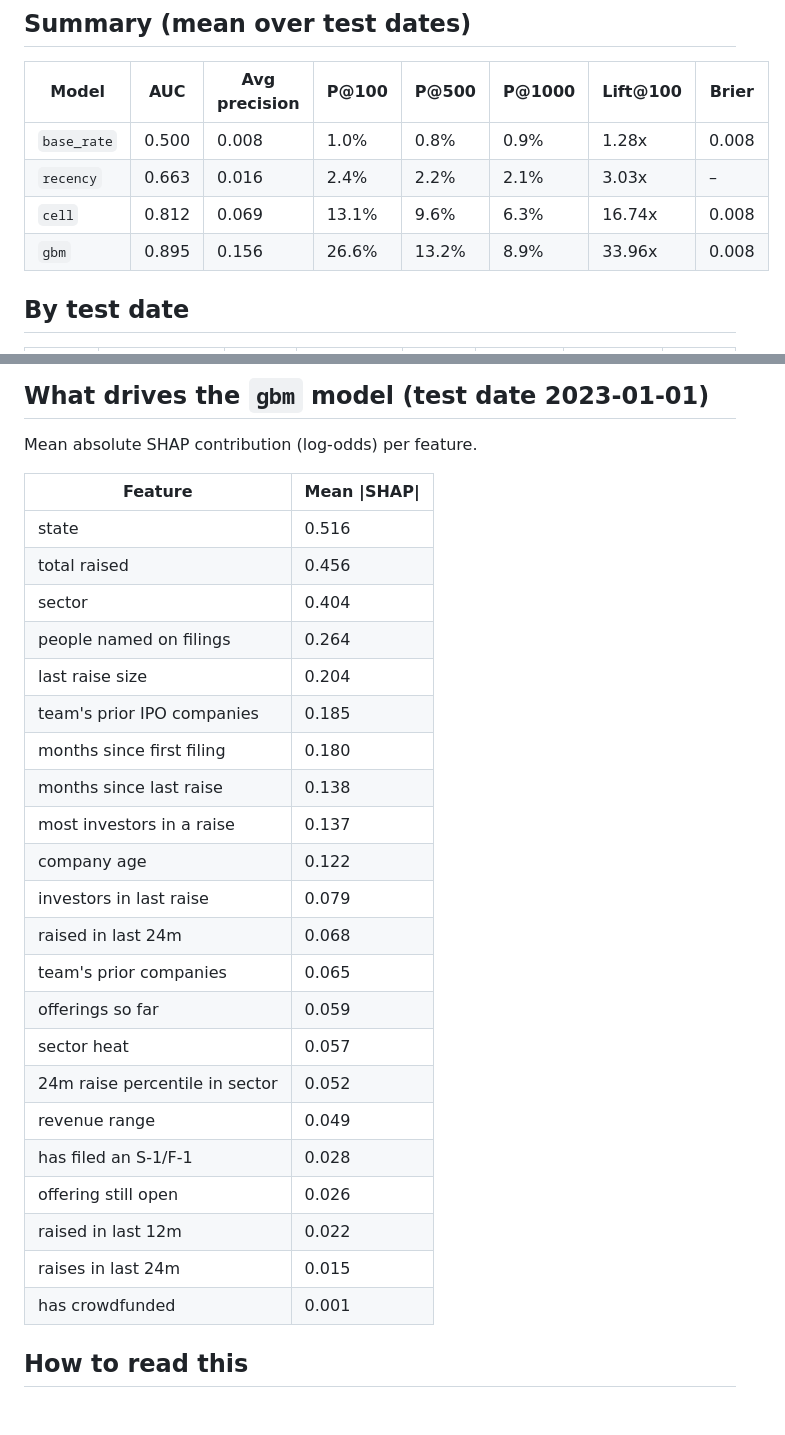
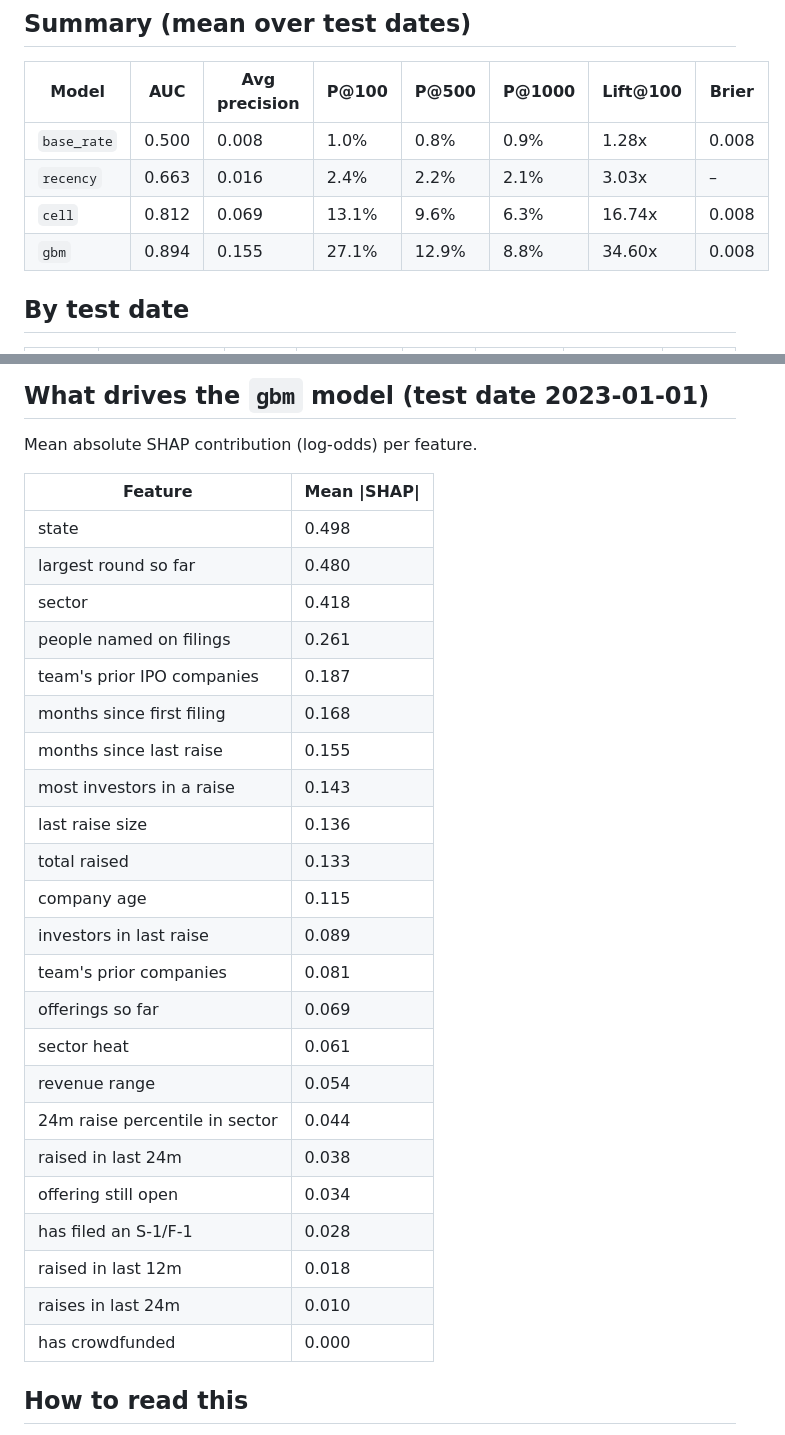
Before and after one commit to nuterian/investup, a Markdown page: docs/backtests/went_public.md, 2 parts joined by grey strips. Rendered like a GitHub page; blank space fills up the shorter version.

```diff
--- a/docs/backtests/went_public.md
+++ b/docs/backtests/went_public.md
@@ -13,7 +13,7 @@ Generated by `investup backtest`. Don't edit by hand.
 | `base_rate` | 0.500 | 0.008 | 1.0% | 0.8% | 0.9% | 1.28x | 0.008 |
 | `recency` | 0.663 | 0.016 | 2.4% | 2.2% | 2.1% | 3.03x | – |
 | `cell` | 0.812 | 0.069 | 13.1% | 9.6% | 6.3% | 16.74x | 0.008 |
-| `gbm` | 0.895 | 0.156 | 26.6% | 13.2% | 8.9% | 33.96x | 0.008 |
+| `gbm` | 0.894 | 0.155 | 27.1% | 12.9% | 8.8% | 34.60x | 0.008 |
 
 ## By test date
 
@@ -58,28 +58,29 @@ Mean absolute SHAP contribution (log-odds) per feature.
 
 | Feature | Mean \|SHAP\| |
 |---|---|
-| state | 0.516 |
-| total raised | 0.456 |
-| sector | 0.404 |
-| people named on filings | 0.264 |
-| last raise size | 0.204 |
-| team's prior IPO companies | 0.185 |
-| months since first filing | 0.180 |
-| months since last raise | 0.138 |
-| most investors in a raise | 0.137 |
-| company age | 0.122 |
-| investors in last raise | 0.079 |
-| raised in last 24m | 0.068 |
-| team's prior companies | 0.065 |
-| offerings so far | 0.059 |
-| sector heat | 0.057 |
-| 24m raise percentile in sector | 0.052 |
-| revenue range | 0.049 |
+| state | 0.498 |
+| largest round so far | 0.480 |
+| sector | 0.418 |
+| people named on filings | 0.261 |
+| team's prior IPO companies | 0.187 |
+| months since first filing | 0.168 |
+| months since last raise | 0.155 |
+| most investors in a raise | 0.143 |
+| last raise size | 0.136 |
+| total raised | 0.133 |
+| company age | 0.115 |
+| investors in last raise | 0.089 |
+| team's prior companies | 0.081 |
+| offerings so far | 0.069 |
+| sector heat | 0.061 |
+| revenue range | 0.054 |
+| 24m raise percentile in sector | 0.044 |
+| raised in last 24m | 0.038 |
+| offering still open | 0.034 |
 | has filed an S-1/F-1 | 0.028 |
-| offering still open | 0.026 |
-| raised in last 12m | 0.022 |
-| raises in last 24m | 0.015 |
-| has crowdfunded | 0.001 |
+| raised in last 12m | 0.018 |
+| raises in last 24m | 0.010 |
+| has crowdfunded | 0.000 |
 
 ## How to read this
 
```
Also changed, not shown: other parts of docs/backtests/went_public.md (+8 -8 lines), docs/backtests/next_round.md (+28 -27 lines), docs/backtests/step_up.md (added, +93 -0 lines).
